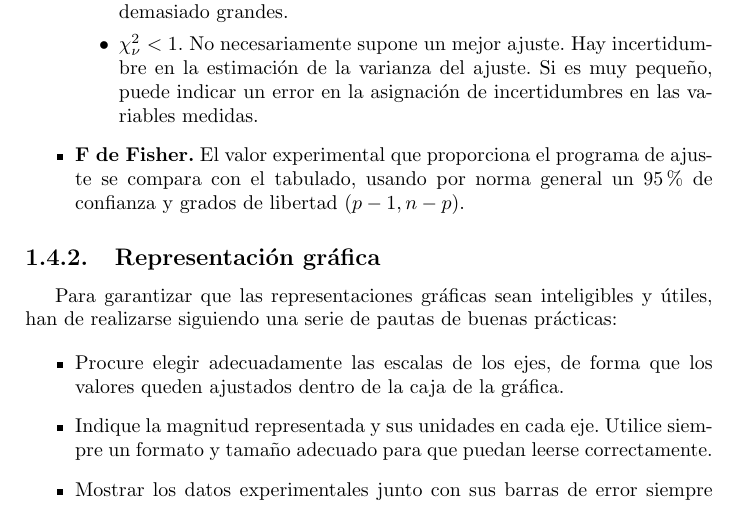
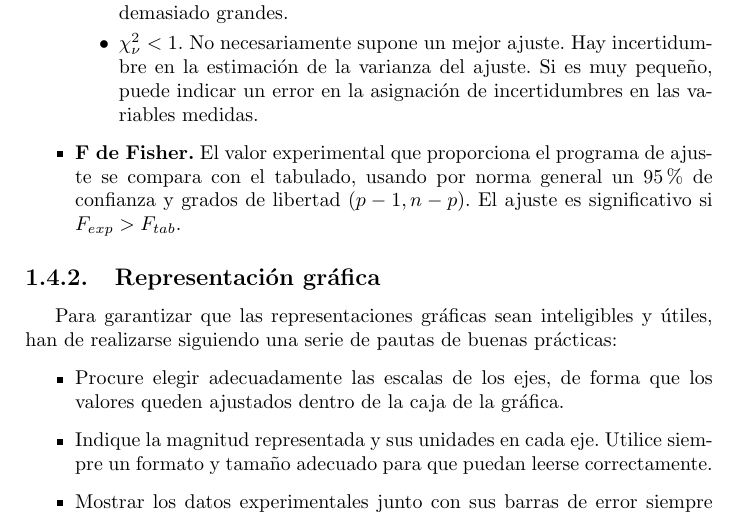
Before and after one commit to guillezuhe/CapituloTratamientoDatos, a LaTeX book (TratamientoDatos.tex): part of page 6 of 7, cut so that both start at the same text. Compiled offline with pdfLaTeX.

Commit message:
Correcciones de Angel

```diff
--- a/TratamientoDatos.tex
+++ b/TratamientoDatos.tex
@@ -269,6 +269,7 @@ los que podemos señalar:
 
   \item \textbf{F de Fisher.} El valor experimental que proporciona el programa de ajuste se compara
   con el tabulado, usando por norma general un 95\% de confianza y grados de libertad $(p-1, n-p)$.
+  El ajuste es significativo si $F_{exp} > F_{tab}$.
 \end{itemize}
 
 
```
